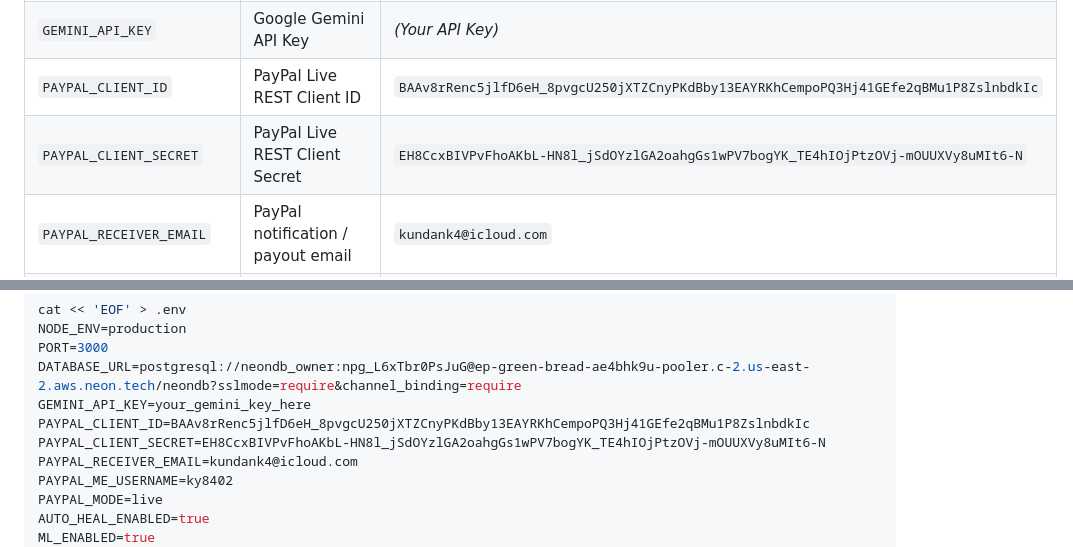
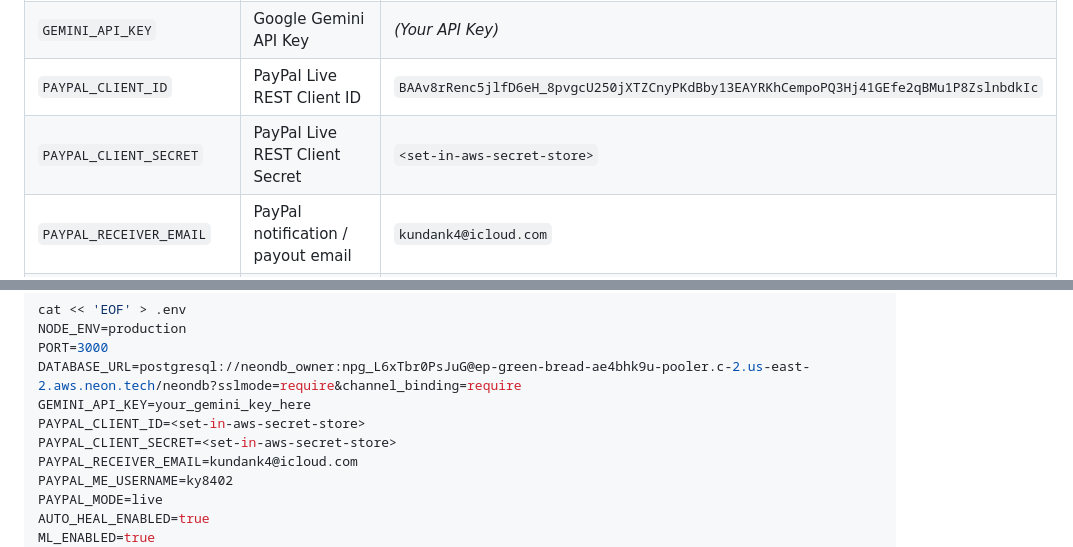
Before and after one commit to ky8402-rgb/gigpilot-platform, a Markdown page: AWS_DEPLOYMENT.md, 2 parts joined by grey strips. Drawn GitHub-style.

Commit message:
security: remove committed PayPal secret material

```diff
--- a/AWS_DEPLOYMENT.md
+++ b/AWS_DEPLOYMENT.md
@@ -308,7 +308,7 @@ Regardless of the method chosen, prepare these environment variables:
 | `DATABASE_URL` | PostgreSQL connection string | `postgresql://user:pass@host:5432/dbname` (Neon or AWS RDS) |
 | `GEMINI_API_KEY` | Google Gemini API Key | *(Your API Key)* |
 | `PAYPAL_CLIENT_ID` | PayPal Live REST Client ID | `BAAv8rRenc5jlfD6eH_8pvgcU250jXTZCnyPKdBby13EAYRKhCempoPQ3Hj41GEfe2qBMu1P8ZslnbdkIc` |
-| `PAYPAL_CLIENT_SECRET` | PayPal Live REST Client Secret | `EH8CcxBIVPvFhoAKbL-HN8l_jSdOYzlGA2oahgGs1wPV7bogYK_TE4hIOjPtzOVj-mOUUXVy8uMIt6-N` |
+| `PAYPAL_CLIENT_SECRET` | PayPal Live REST Client Secret | `<set-in-aws-secret-store>` |
 | `PAYPAL_RECEIVER_EMAIL` | PayPal notification / payout email | `kundank4@icloud.com` |
 | `PAYPAL_ME_USERNAME` | Direct PayPal.Me handle | `ky8402` |
 | `PAYPAL_MODE` | Payment mode | `live` |
@@ -427,8 +427,8 @@ NODE_ENV=production
 PORT=3000
 DATABASE_URL=postgresql://neondb_owner:npg_L6xTbr0PsJuG@ep-green-bread-ae4bhk9u-pooler.c-2.us-east-2.aws.neon.tech/neondb?sslmode=require&channel_binding=require
 GEMINI_API_KEY=your_gemini_key_here
-PAYPAL_CLIENT_ID=BAAv8rRenc5jlfD6eH_8pvgcU250jXTZCnyPKdBby13EAYRKhCempoPQ3Hj41GEfe2qBMu1P8ZslnbdkIc
-PAYPAL_CLIENT_SECRET=EH8CcxBIVPvFhoAKbL-HN8l_jSdOYzlGA2oahgGs1wPV7bogYK_TE4hIOjPtzOVj-mOUUXVy8uMIt6-N
+PAYPAL_CLIENT_ID=<set-in-aws-secret-store>
+PAYPAL_CLIENT_SECRET=<set-in-aws-secret-store>
 PAYPAL_RECEIVER_EMAIL=kundank4@icloud.com
 PAYPAL_ME_USERNAME=ky8402
 PAYPAL_MODE=live
```
